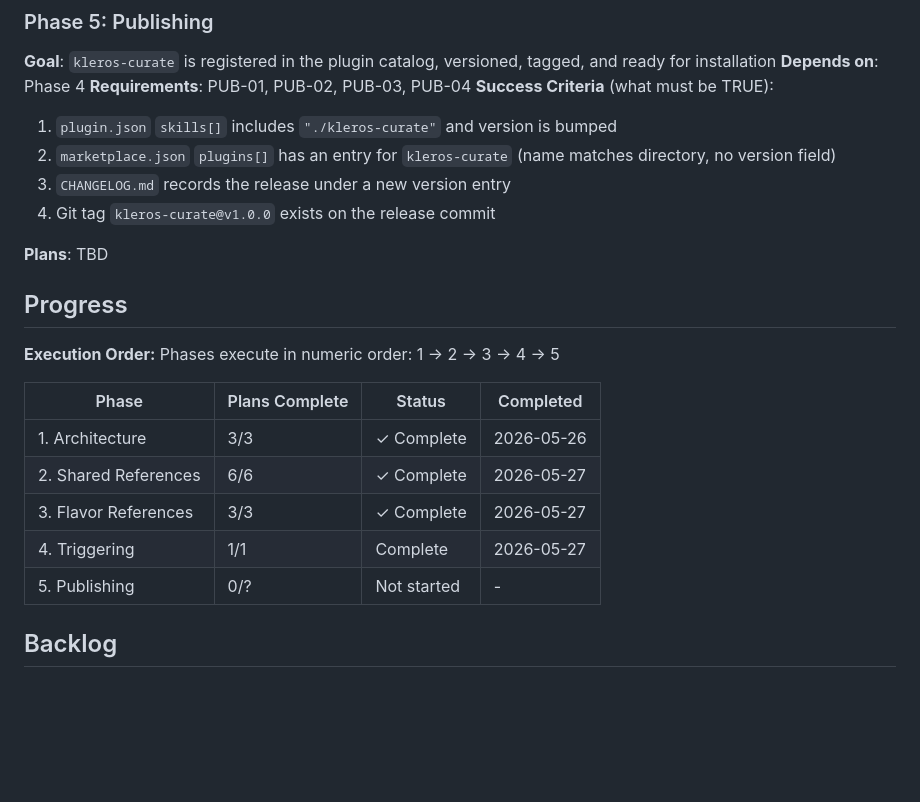
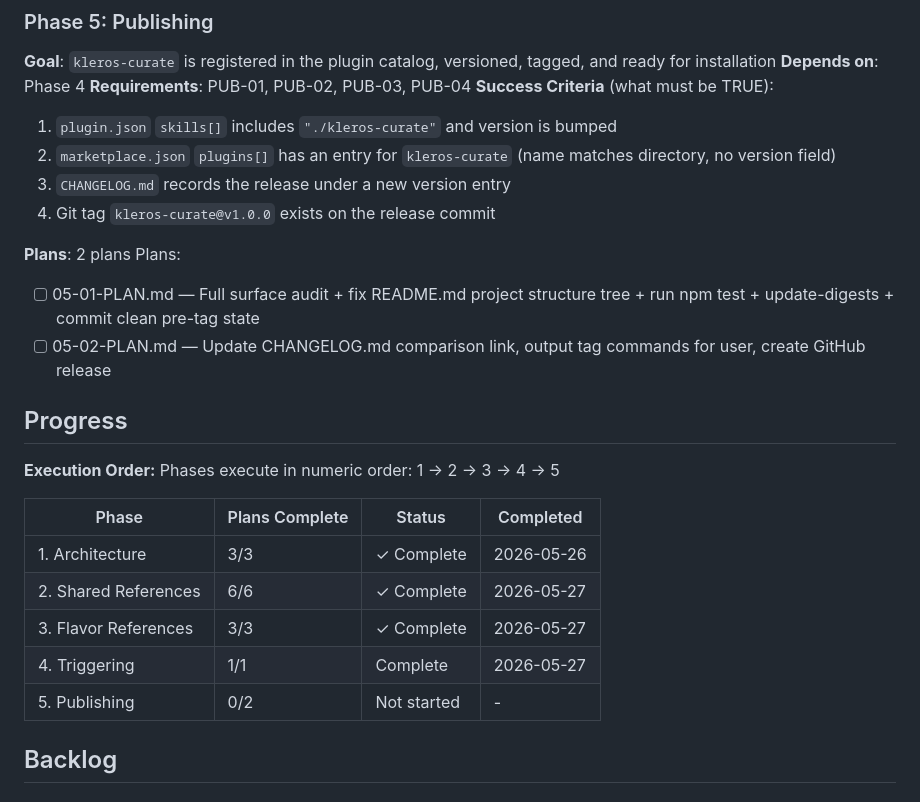
Before and after one commit to kleros/kleros-skills, a Markdown page: .planning/ROADMAP.md, the part around the change. GitHub-like rendering; blank space fills up the shorter version.

Commit message:
docs(05): create phase 5 publishing plans (2 plans, 2 waves)
- 05-01: full surface audit + README fix + npm test + digest refresh
- 05-02: CHANGELOG link + annotated tag commands + GitHub release

Co-Authored-By: Claude <noreply@anthropic.com>

```diff
--- a/.planning/ROADMAP.md
+++ b/.planning/ROADMAP.md
@@ -121,7 +121,11 @@ Plans:
   3. `CHANGELOG.md` records the release under a new version entry
   4. Git tag `kleros-curate@v1.0.0` exists on the release commit
 
-**Plans**: TBD
+**Plans**: 2 plans
+Plans:
+
+- [ ] 05-01-PLAN.md — Full surface audit + fix README.md project structure tree + run npm test + update-digests + commit clean pre-tag state
+- [ ] 05-02-PLAN.md — Update CHANGELOG.md comparison link, output tag commands for user, create GitHub release
 
 ## Progress
 
@@ -134,7 +138,7 @@ Phases execute in numeric order: 1 → 2 → 3 → 4 → 5
 | 2. Shared References | 6/6 | ✓ Complete | 2026-05-27 |
 | 3. Flavor References | 3/3 | ✓ Complete | 2026-05-27 |
 | 4. Triggering | 1/1 | Complete   | 2026-05-27 |
-| 5. Publishing | 0/? | Not started | - |
+| 5. Publishing | 0/2 | Not started | - |
 
 ## Backlog
 
```
Also changed, not shown: 2 other files.
